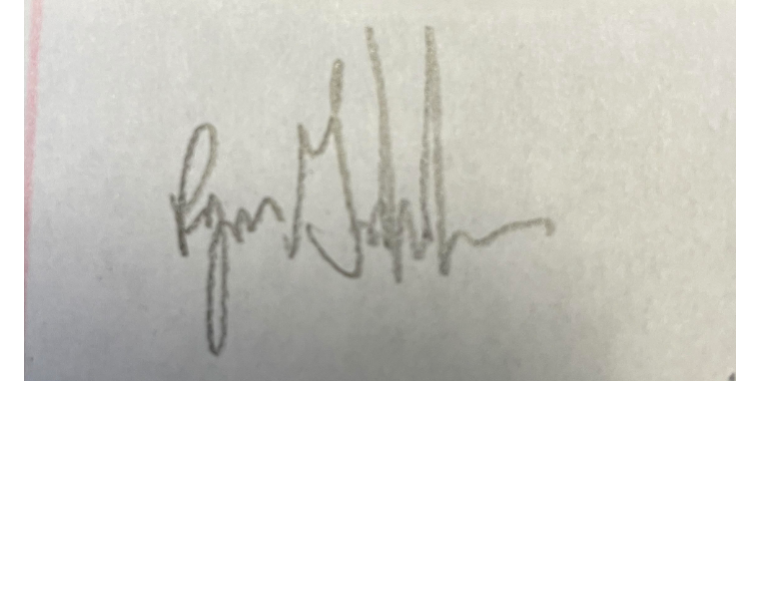
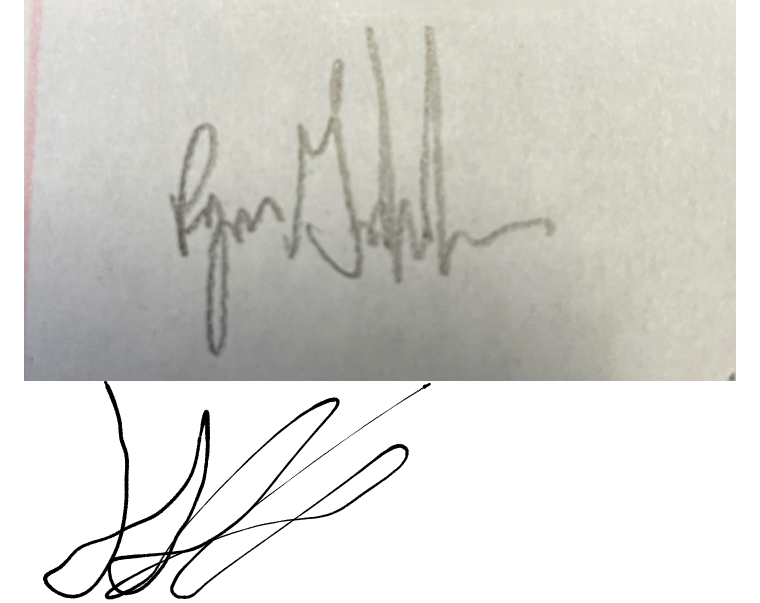
Before and after one commit to rbutera03/WalkPointURI, a Markdown page: business/CONDUCT.md, the part around the change. GitHub-like rendering; blank space fills up the shorter version.

```diff
--- a/business/CONDUCT.md
+++ b/business/CONDUCT.md
@@ -111,4 +111,5 @@ Adapted and inspired by the Contributor Covenant Code of Conduct.
 
 ![Butera Signature](../src/butera_signature.png)
 ![Golden Signature](../src/Golden_Signature.png)
+![Kerem Signature](../src/keremSign.png)
 ![Lawrence Signature](../src/Lawrence_Signature.png)
```
